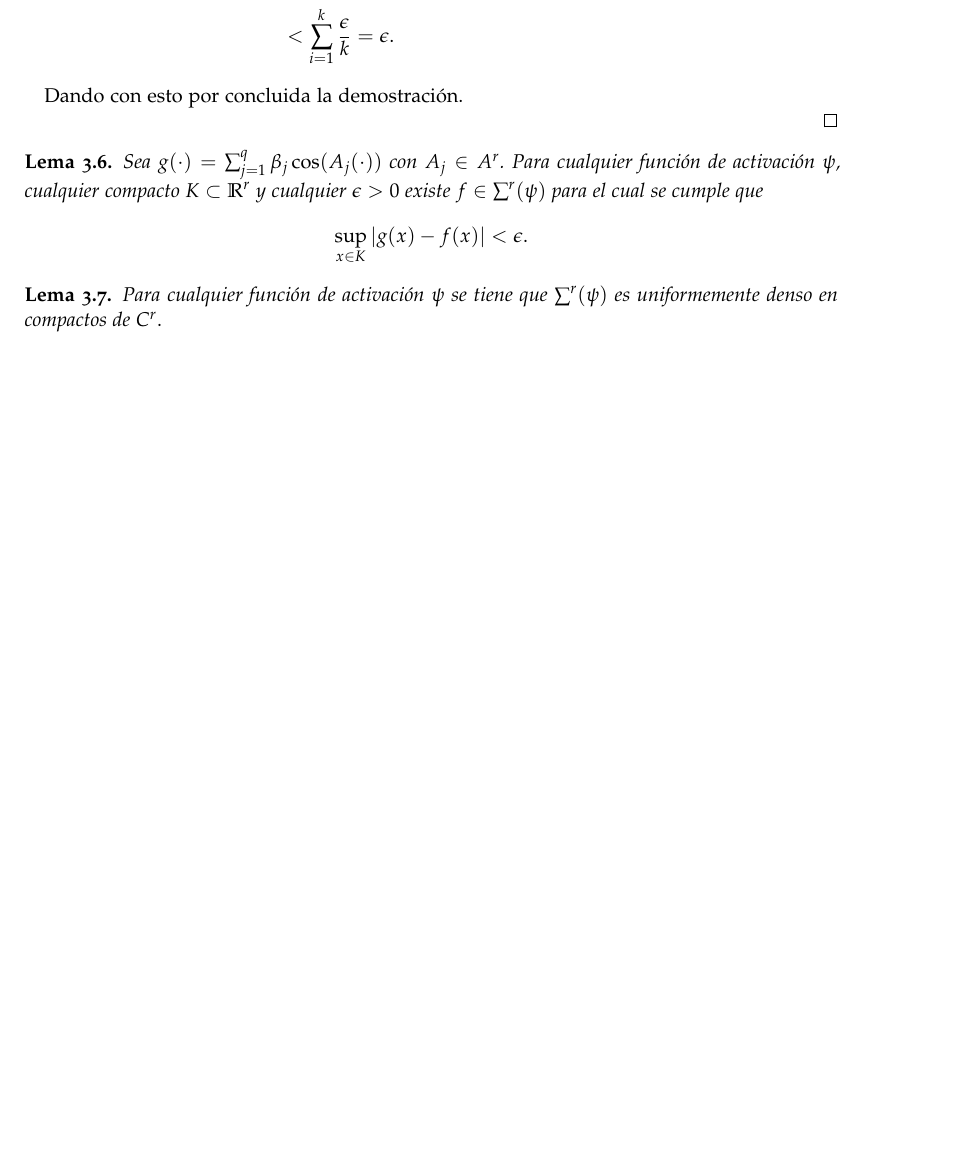
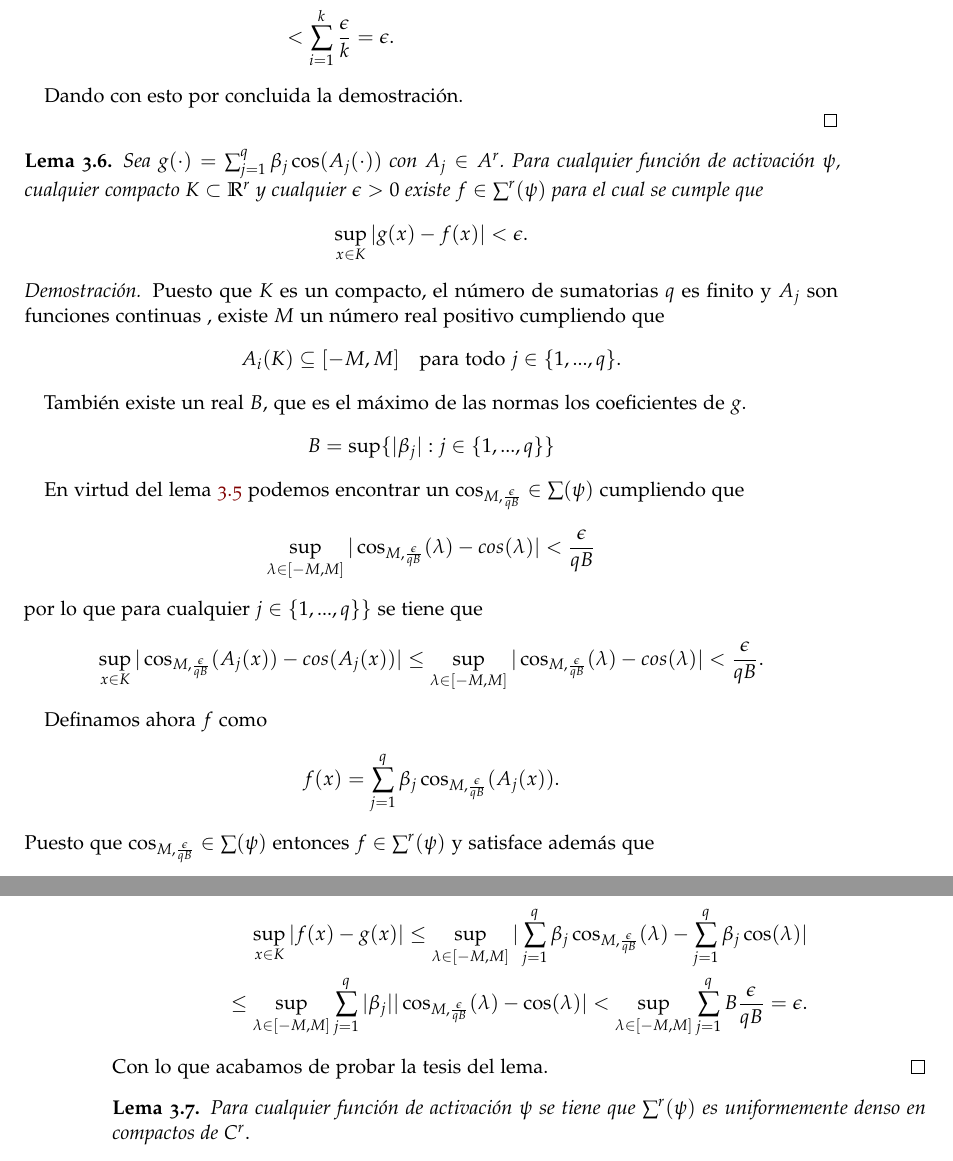
Before and after one commit to BlancaCC/TFG-Estudio-de-las-redes-neuronales, a LaTeX book (doc/tfg.tex, which reads doc/capitulos/articulo_rrnn_aproximadores_universales/desgranando_el_articulo/articulo_3_teorema_2_2.tex): part of page 39 of 45 before the commit and two parts of pages 39 and 40 of 47 after it, the two joined at a grey line, cut so that both start at the same text, the shorter picture padded with empty space. Compiled offline with pdfLaTeX.

Commit message:
Demuestra lema A.4 #40

```diff
--- a/doc/capitulos/articulo_rrnn_aproximadores_universales/desgranando_el_articulo/articulo_3_teorema_2_2.tex
+++ b/doc/capitulos/articulo_rrnn_aproximadores_universales/desgranando_el_articulo/articulo_3_teorema_2_2.tex
@@ -471,6 +471,85 @@
         |g(x) - f(x)| < \epsilon.
     \end{equation}
 \end{lema}
+\begin{proof}
+    Puesto que $K$ es un compacto, el número de sumatorias $q$
+    es finito y $A_j$ son funciones continuas
+    , existe
+     $M$ un número real positivo  cumpliendo que
+    \begin{equation}
+        A_i(K) \subseteq [-M, M]
+        \quad
+        \text{para todo } j \in \{1, ..., q \}.
+    \end{equation}
+
+    También existe un real $B$, que es el máximo de las normas
+    los coeficientes de $g$.
+    \begin{equation}
+        B = \sup \{ |\beta_j| :  j \in \{1, ..., q \}\}
+    \end{equation}
+
+    En virtud del lema \ref{lema:A_3_función_activación_continua_con_arbitaria}
+    podemos encontrar un
+    $\cos_{M, \frac{\epsilon}{qB}} \in \sum(\psi)$ cumpliendo que
+    \begin{equation}
+        \sup_{\lambda \in [-M, M]} |
+        \cos_{M, \frac{\epsilon}{qB}}(\lambda)
+        -
+        cos(\lambda)
+        |
+        < \frac{\epsilon}{qB}
+    \end{equation}
+    por lo que para cualquier  $j \in \{1, ..., q \}\}$   se tiene que
+    \begin{equation}
+        \sup_{x \in K} |
+        \cos_{M, \frac{\epsilon}{qB}}(A_j(x))
+        -
+        cos(A_j(x))
+        |
+        \leq
+        \sup_{\lambda \in [-M, M]} |
+        \cos_{M, \frac{\epsilon}{qB}}(\lambda)
+        -
+        cos(\lambda)
+        |
+        < \frac{\epsilon}{qB}.
+    \end{equation}
+
+    Definamos ahora $f$ como
+    \begin{equation}
+        f(x) = \sum_{j=1}^q \beta_j \cos_{M, \frac{\epsilon}{qB}}(A_j(x)).
+    \end{equation}
+    Puesto que $\cos_{M, \frac{\epsilon}{qB}} \in \sum(\psi)$ entonces
+    $f \in \sum^r(\psi)$ y satisface además que
+
+    \begin{equation}
+        \begin{split}
+        \sup_{x \in K} | f(x) - g(x)|
+        \leq
+        \sup_{\lambda \in [-M, M]}
+        | \sum_{j=1}^q \beta_j \cos_{M, \frac{\epsilon}{qB}}(\lambda )
+         -
+         \sum_{j=1}^q \beta_j \cos(\lambda )|  \\
+        \leq
+        \sup_{\lambda \in [-M, M]}
+        \sum_{j=1}^q
+            |\beta_j|
+            |
+                \cos_{M, \frac{\epsilon}{qB}}(\lambda)
+                -
+                \cos(\lambda)
+            |
+            <
+            \sup_{\lambda \in [-M, M]}
+            \sum_{j=1}^q
+                B
+                \frac{\epsilon}{qB}
+            = \epsilon.
+        \end{split}
+    \end{equation}
+     Con lo que acabamos de probar la tesis del lema.
+\end{proof}
+
 
 %Lema A.5
 \begin{lema}
```
